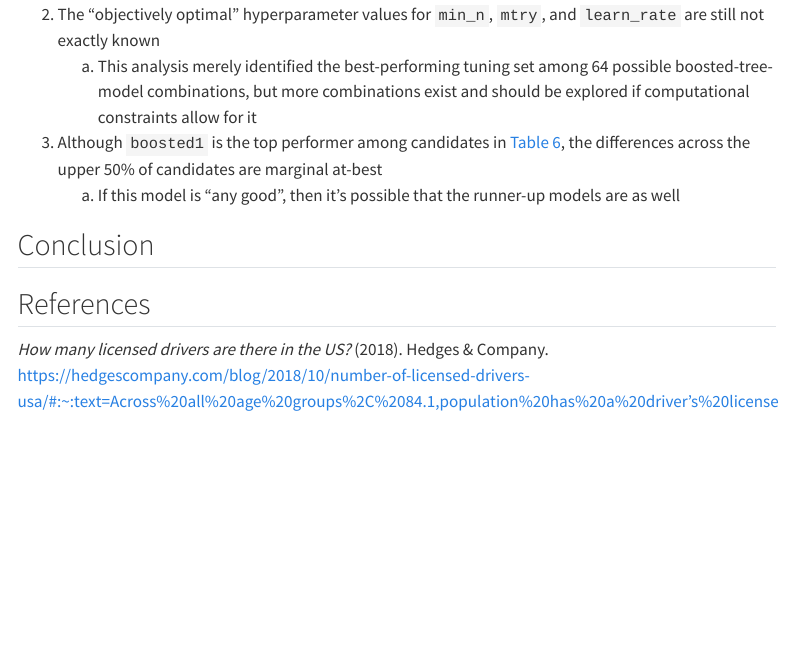
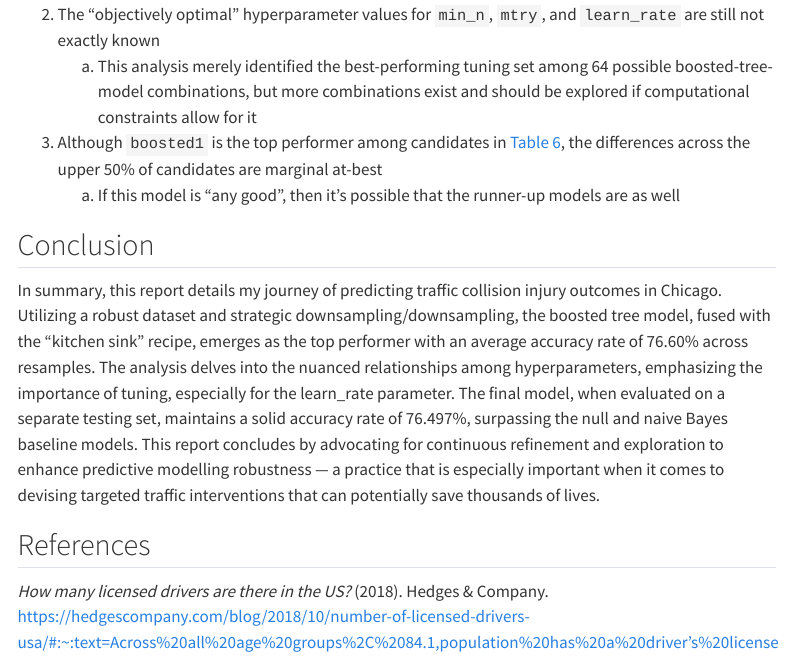
Before and after one commit to stat301-2-2024-winter/final-project-2-donnytou, a Quarto document (Tou_Donny_final_report.qmd): the page in a window 1100 px wide, from 11640 px down. Rendered offline with R 4.5, knitr and Pandoc in place of Quarto, with nearby package versions; some code elsewhere in the file could not run offline; menus at the side of the page are left out.

Commit message:
updated final report

```diff
--- a/Tou_Donny_final_report.qmd
+++ b/Tou_Donny_final_report.qmd
@@ -357,6 +357,8 @@ Still, this model is **far from perfect**; analyses from previous reports identi
     a) If this model is "any good", then it's possible that the runner-up models are as well
 
 ## Conclusion
+
+In summary, this report details my journey of predicting traffic collision injury outcomes in Chicago. Utilizing a robust dataset and strategic downsampling/downsampling, the boosted tree model, fused with the "kitchen sink" recipe, emerges as the top performer with an average accuracy rate of 76.60% across resamples. The analysis delves into the nuanced relationships among hyperparameters, emphasizing the importance of tuning, especially for the learn_rate parameter. The final model, when evaluated on a separate testing set, maintains a solid accuracy rate of 76.497%, surpassing the null and naive Bayes baseline models. This report concludes by advocating for continuous refinement and exploration to enhance predictive modelling robustness — a practice that is especially important when it comes to devising targeted traffic interventions that can potentially save thousands of lives.
 
 ## References
 
```
